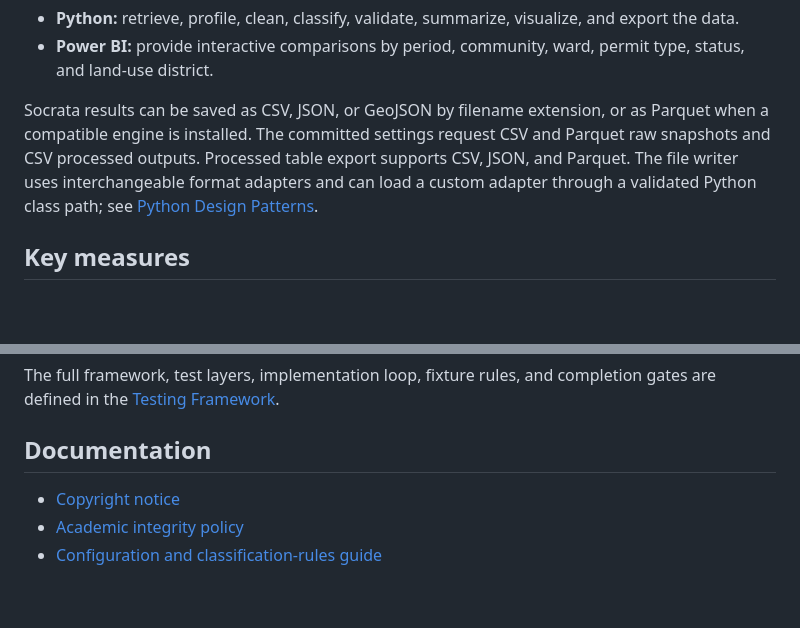
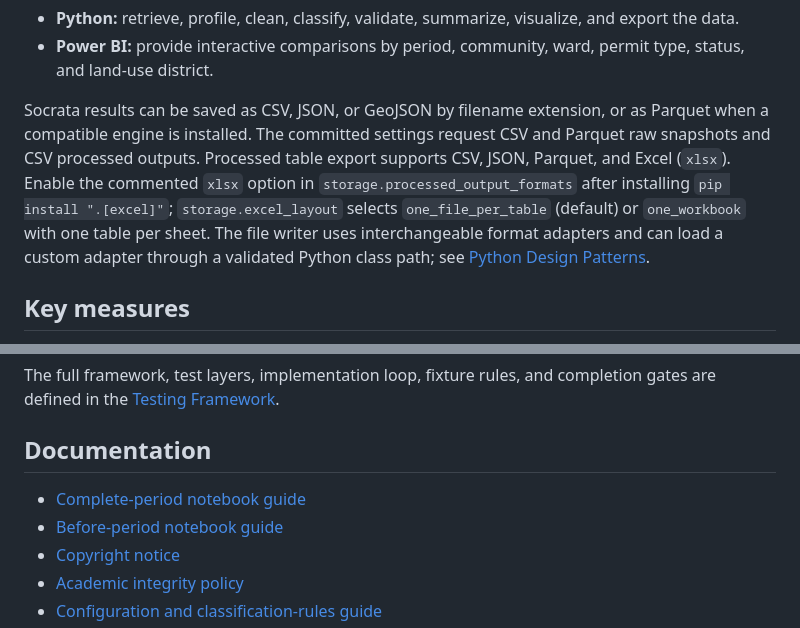
Before and after one commit to alby1976/Data110_DP_Activity, a Markdown page: README.md, 2 parts joined by grey strips. Drawn GitHub-style; blank space fills up the shorter version.

```diff
--- a/README.md
+++ b/README.md
@@ -69,7 +69,7 @@ Python and Power BI serve different roles while using the same definitions:
 - **Python:** retrieve, profile, clean, classify, validate, summarize, visualize, and export the data.
 - **Power BI:** provide interactive comparisons by period, community, ward, permit type, status, and land-use district.
 
-Socrata results can be saved as CSV, JSON, or GeoJSON by filename extension, or as Parquet when a compatible engine is installed. The committed settings request CSV and Parquet raw snapshots and CSV processed outputs. Processed table export supports CSV, JSON, and Parquet. The file writer uses interchangeable format adapters and can load a custom adapter through a validated Python class path; see [Python Design Patterns](docs/DESIGN_PATTERNS.md).
+Socrata results can be saved as CSV, JSON, or GeoJSON by filename extension, or as Parquet when a compatible engine is installed. The committed settings request CSV and Parquet raw snapshots and CSV processed outputs. Processed table export supports CSV, JSON, Parquet, and Excel (`xlsx`). Enable the commented `xlsx` option in `storage.processed_output_formats` after installing `pip install ".[excel]"`; `storage.excel_layout` selects `one_file_per_table` (default) or `one_workbook` with one table per sheet. The file writer uses interchangeable format adapters and can load a custom adapter through a validated Python class path; see [Python Design Patterns](docs/DESIGN_PATTERNS.md).
 
 ## Key measures
 
@@ -247,6 +247,8 @@ defined in the [Testing Framework](docs/TESTING.md).
 
 ## Documentation
 
+- [Complete-period notebook guide](notebooks/02_complete_period_exploration_explanation.md)
+- [Before-period notebook guide](notebooks/01_permit_exploration_explaination.md)
 - [Copyright notice](LICENSE.md)
 - [Academic integrity policy](ACADEMIC_INTEGRITY.md)
 - [Configuration and classification-rules guide](docs/CONFIGURATION.md)
```
Also changed, not shown: docs/TESTING.md (+6 -0 lines).
